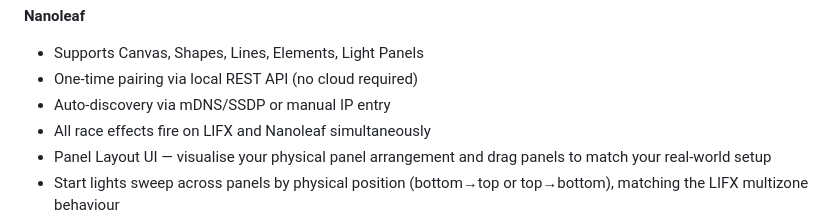
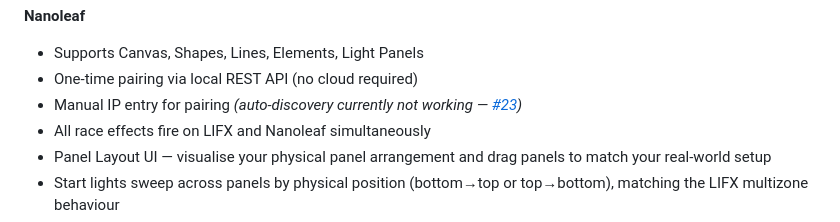
Before and after one commit to onxtane/f1-lifx-bridge, a Markdown page: README.md, the part around the change. Rendered like a GitHub page.

Commit message:
docs: note Nanoleaf auto-discovery is broken, manual IP required
Co-Authored-By: Claude Sonnet 4.6 <noreply@anthropic.com>

```diff
--- a/README.md
+++ b/README.md
@@ -44,7 +44,7 @@ F1 25 → UDP telemetry → F1 LIFX Bridge → LIFX LAN protocol  → your light
 **Nanoleaf**
 - Supports Canvas, Shapes, Lines, Elements, Light Panels
 - One-time pairing via local REST API (no cloud required)
-- Auto-discovery via mDNS/SSDP or manual IP entry
+- Manual IP entry for pairing *(auto-discovery currently not working — [#23](https://github.com/onxtane/f1-lifx-bridge/issues/23))*
 - All race effects fire on LIFX and Nanoleaf simultaneously
 - Panel Layout UI — visualise your physical panel arrangement and drag panels to match your real-world setup
 - Start lights sweep across panels by physical position (bottom→top or top→bottom), matching the LIFX multizone behaviour
```
